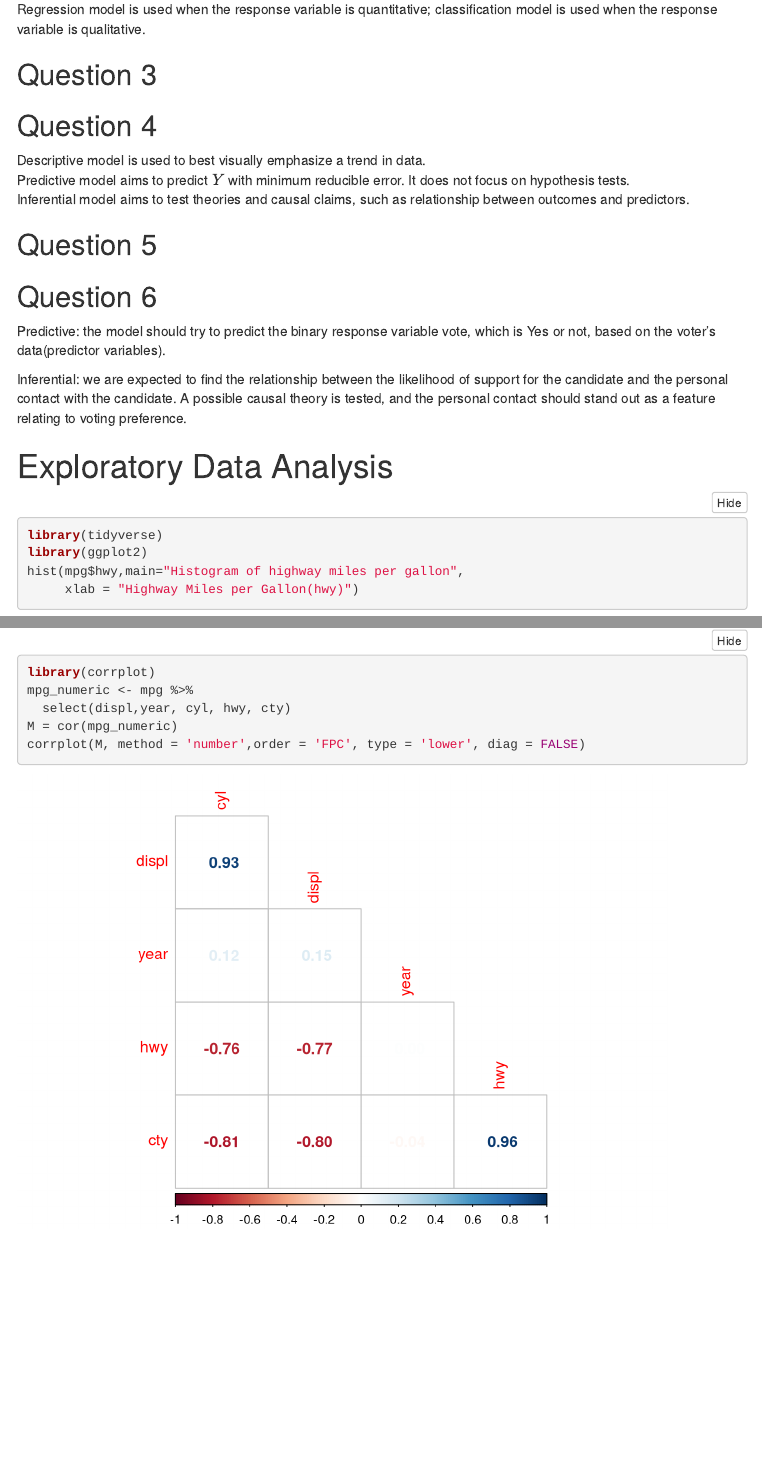
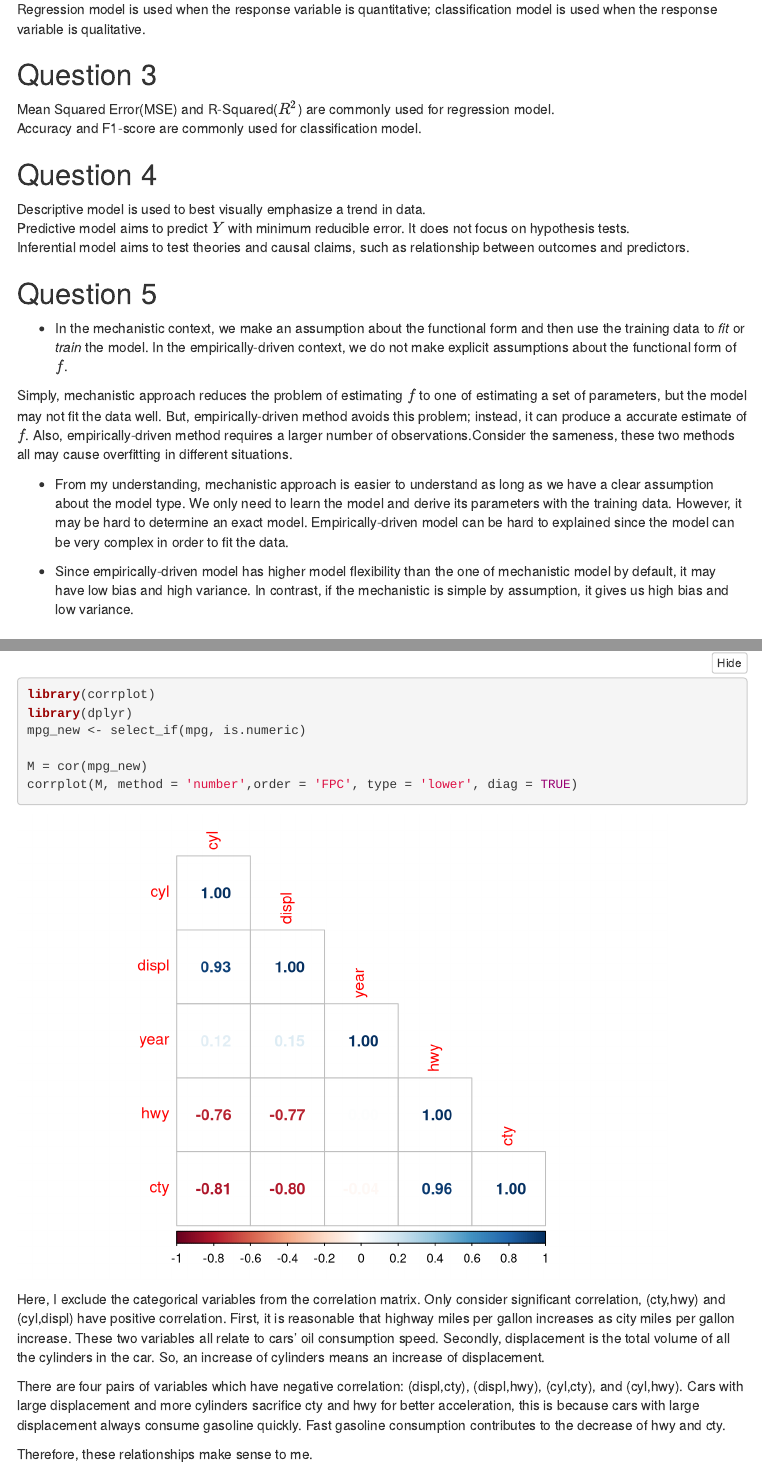
Before and after one commit to xwang38438/PSTAT-131, an R Markdown document (Homework1.Rmd): the page in a window 1100 px wide, from 390 px down, and a second part further down, joined at a grey line. Rendered offline with R 4.5, knitr and Pandoc, with nearby package versions; menus at the side of the page are left out.

Commit message:
hw1 submit

````diff
--- a/Homework1.Rmd
+++ b/Homework1.Rmd
@@ -24,7 +24,8 @@ The difference is that whether there is a **response variable** or not.
 Regression model is used when the response variable is quantitative; classification model is used when the response variable is qualitative.
 
 ## Question 3
-
+Mean Squared Error(MSE) and R-Squared($R^2$) are commonly used for regression model.
+Accuracy and F1-score are commonly used for classification model.
 
 ## Question 4
 Descriptive model is used to best visually emphasize a trend in data.
@@ -32,7 +33,14 @@ Predictive model aims to predict $Y$ with minimum reducible error. It does not f
 Inferential model aims to test theories and causal claims, such as relationship between outcomes and predictors.
 
 ## Question 5
+* In the mechanistic context, we make an assumption about the functional form and then use the training data to _fit_ or _train_ the model.
+In the empirically-driven context, we do not make explicit assumptions about the functional form of $f$.
 
+Simply, mechanistic approach reduces the problem of estimating $f$ to one of estimating a set of parameters, but the model may not fit the data well. But, empirically-driven method avoids this problem; instead, it can produce a accurate estimate of $f$. Also, empirically-driven method requires a larger number of observations.Consider the sameness, these two methods all may cause overfitting in different situations.
+
+* From my understanding, mechanistic approach is easier to understand as long as we have a clear assumption about the model type. We only need to learn the model and derive its parameters with the training data. However, it may be hard to determine an exact model. Empirically-driven model can be hard to explained since the model can be very complex in order to fit the data.
+
+* Since empirically-driven model has higher model flexibility than the one of mechanistic model by default, it may have low bias and high variance. In contrast, if the mechanistic is simple by assumption, it gives us high bias and low variance.
 
 ## Question 6
 Predictive: the model should try to predict the binary response variable vote, which is Yes or not, based on the voter's data(predictor variables).
@@ -68,8 +86,15 @@ ggplot(mpg, aes(x=as.character(cyl), y=hwy)) +
 
 ```{r}
 library(corrplot)
-mpg_numeric <- mpg %>%
-  select(displ,year, cyl, hwy, cty)
-M = cor(mpg_numeric)
-corrplot(M, method = 'number',order = 'FPC', type = 'lower', diag = FALSE)
+library(dplyr)
+mpg_new <- select_if(mpg, is.numeric)
+
+M = cor(mpg_new)
+corrplot(M, method = 'number',order = 'FPC', type = 'lower', diag = TRUE)
 ```
+
+Here, I exclude the categorical variables from the correlation matrix. Only consider significant correlation, (cty,hwy) and (cyl,displ) have positive correlation. First, it is reasonable that highway miles per gallon increases as city miles per gallon increase. These two variables all relate to cars' oil consumption speed. Secondly, displacement is the total volume of all the cylinders in the car. So, an increase of cylinders means an increase of displacement.
+
+There are four pairs of variables which have negative correlation: (displ,cty), (displ,hwy), (cyl,cty), and (cyl,hwy). Cars with large displacement and more cylinders sacrifice cty and hwy for better acceleration, this is because cars with large displacement always consume gasoline quickly. Fast gasoline consumption contributes to the decrease of hwy and cty.
+
+Therefore, these relationships make sense to me.
````
Also changed, not shown: Homework1.html, Homework1.Rmd (16 more changed lines).
